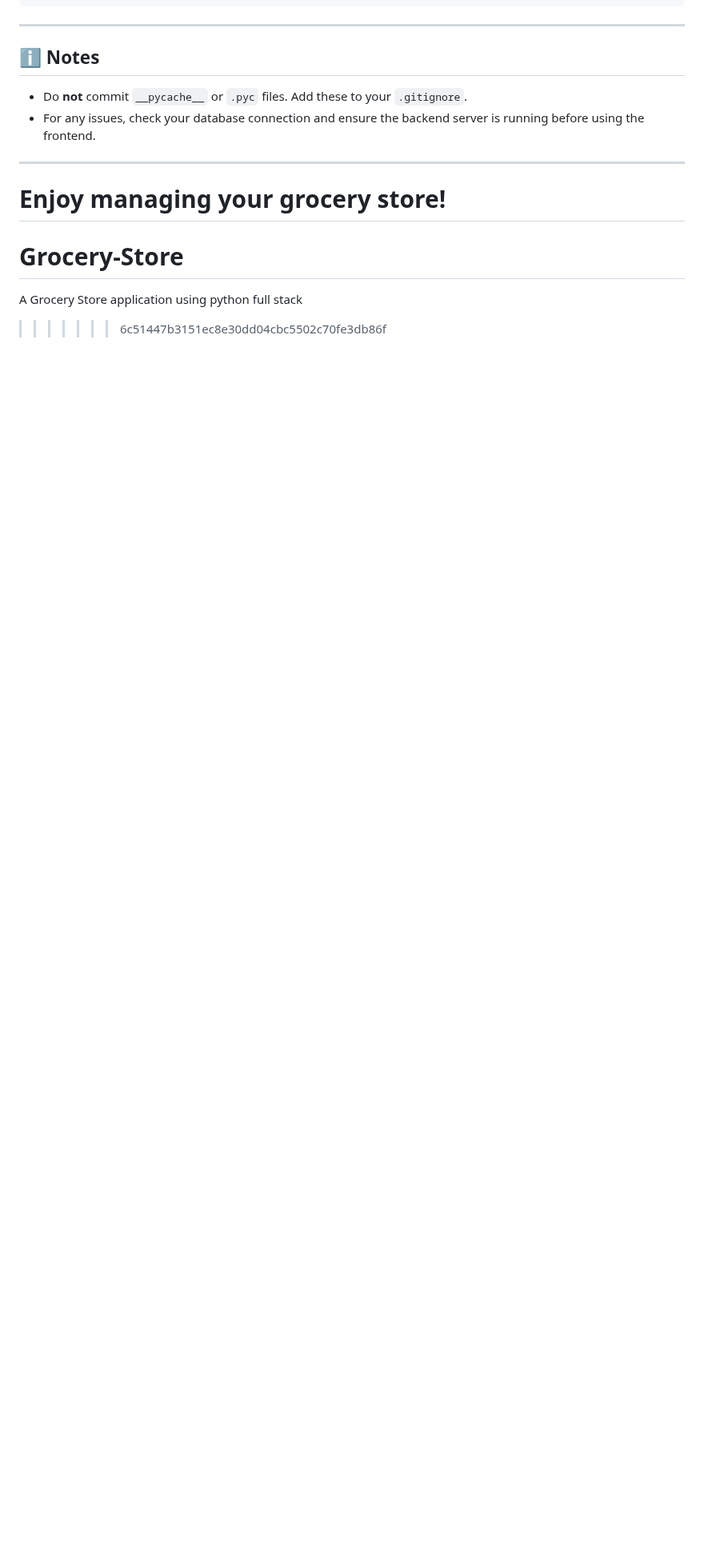
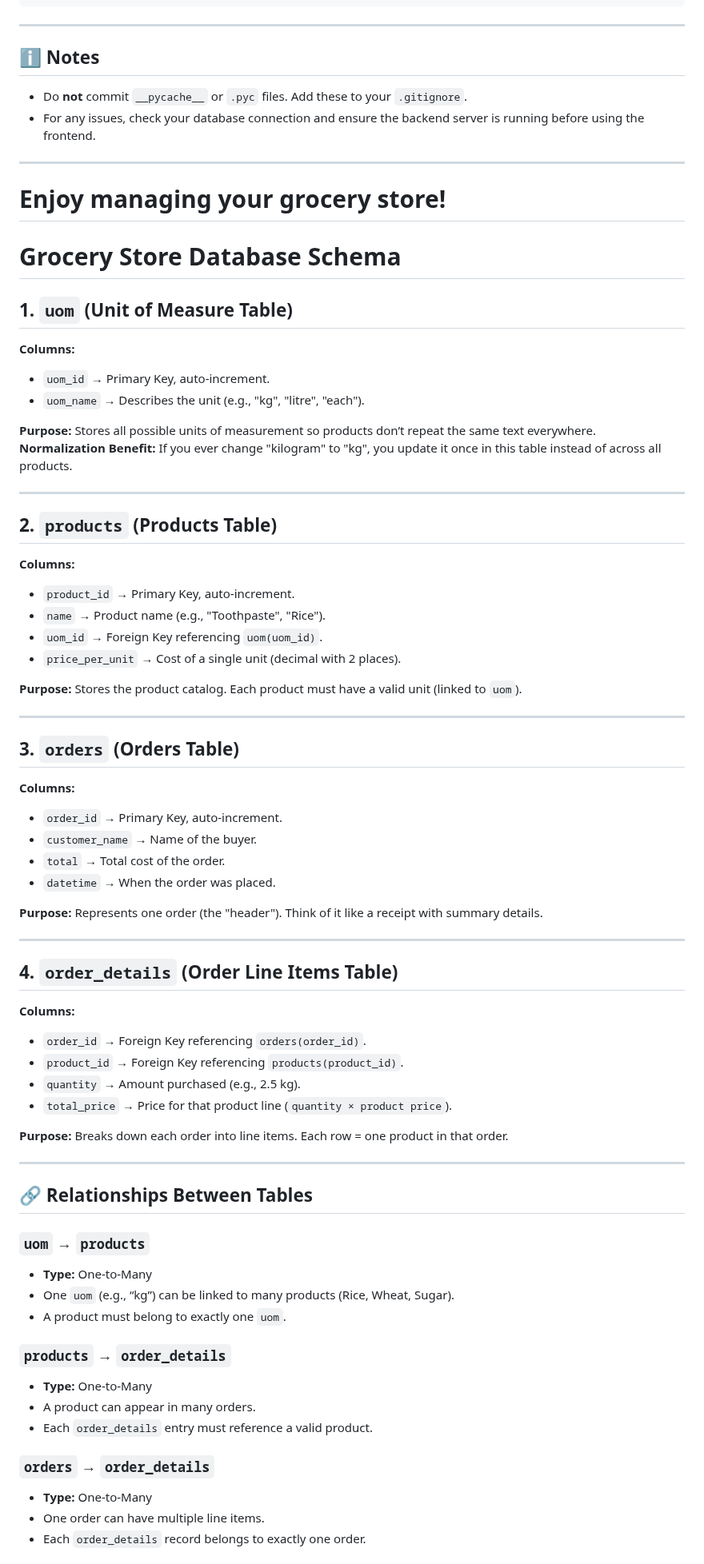
Before and after one commit to Maanas-kaniti/Grocery-Store-Application, a Markdown page: README.md, the part around one of its changes. Shown at 80% size. Rendered like a GitHub page; blank space fills up the shorter version.

Commit message:
Initial commit

```diff
--- a/README.md
+++ b/README.md
@@ -143,8 +144,78 @@ Grocery-Store/
 
 ---
 
-Enjoy managing your grocery store!
-=======
-# Grocery-Store
-A Grocery Store application using python full stack
->>>>>>> 6c51447b3151ec8e30dd04cbc5502c70fe3db86f
+# Enjoy managing your grocery store!
+
+# Grocery Store Database Schema
+
+## 1. `uom` (Unit of Measure Table)
+
+**Columns:**
+
+- `uom_id` → Primary Key, auto-increment.
+- `uom_name` → Describes the unit (e.g., "kg", "litre", "each").
+
+**Purpose:** Stores all possible units of measurement so products don’t repeat the same text everywhere.
+**Normalization Benefit:** If you ever change "kilogram" to "kg", you update it once in this table instead of across all products.
+
+---
+
+## 2. `products` (Products Table)
+
+**Columns:**
+
+- `product_id` → Primary Key, auto-increment.
+- `name` → Product name (e.g., "Toothpaste", "Rice").
+- `uom_id` → Foreign Key referencing `uom(uom_id)`.
+- `price_per_unit` → Cost of a single unit (decimal with 2 places).
+
+**Purpose:** Stores the product catalog. Each product must have a valid unit (linked to `uom`).
+
+---
+
+## 3. `orders` (Orders Table)
+
+**Columns:**
+
+- `order_id` → Primary Key, auto-increment.
+- `customer_name` → Name of the buyer.
+- `total` → Total cost of the order.
+- `datetime` → When the order was placed.
+
+**Purpose:** Represents one order (the "header"). Think of it like a receipt with summary details.
+
+---
+
+## 4. `order_details` (Order Line Items Table)
+
+**Columns:**
+
+- `order_id` → Foreign Key referencing `orders(order_id)`.
+- `product_id` → Foreign Key referencing `products(product_id)`.
+- `quantity` → Amount purchased (e.g., 2.5 kg).
+- `total_price` → Price for that product line (`quantity × product price`).
+
+**Purpose:** Breaks down each order into line items. Each row = one product in that order.
+
+---
+
+## 🔗 Relationships Between Tables
+
+### `uom` → `products`
+
+- **Type:** One-to-Many
+- One `uom` (e.g., “kg”) can be linked to many products (Rice, Wheat, Sugar).
+- A product must belong to exactly one `uom`.
+
+### `products` → `order_details`
+
+- **Type:** One-to-Many
+- A product can appear in many orders.
+- Each `order_details` entry must reference a valid product.
+
+### `orders` → `order_details`
+
+- **Type:** One-to-Many
+- One order can have multiple line items.
+- Each `order_details` record belongs to exactly one order.
+
```
Also changed, not shown: other parts of README.md (+52 -0 lines).
